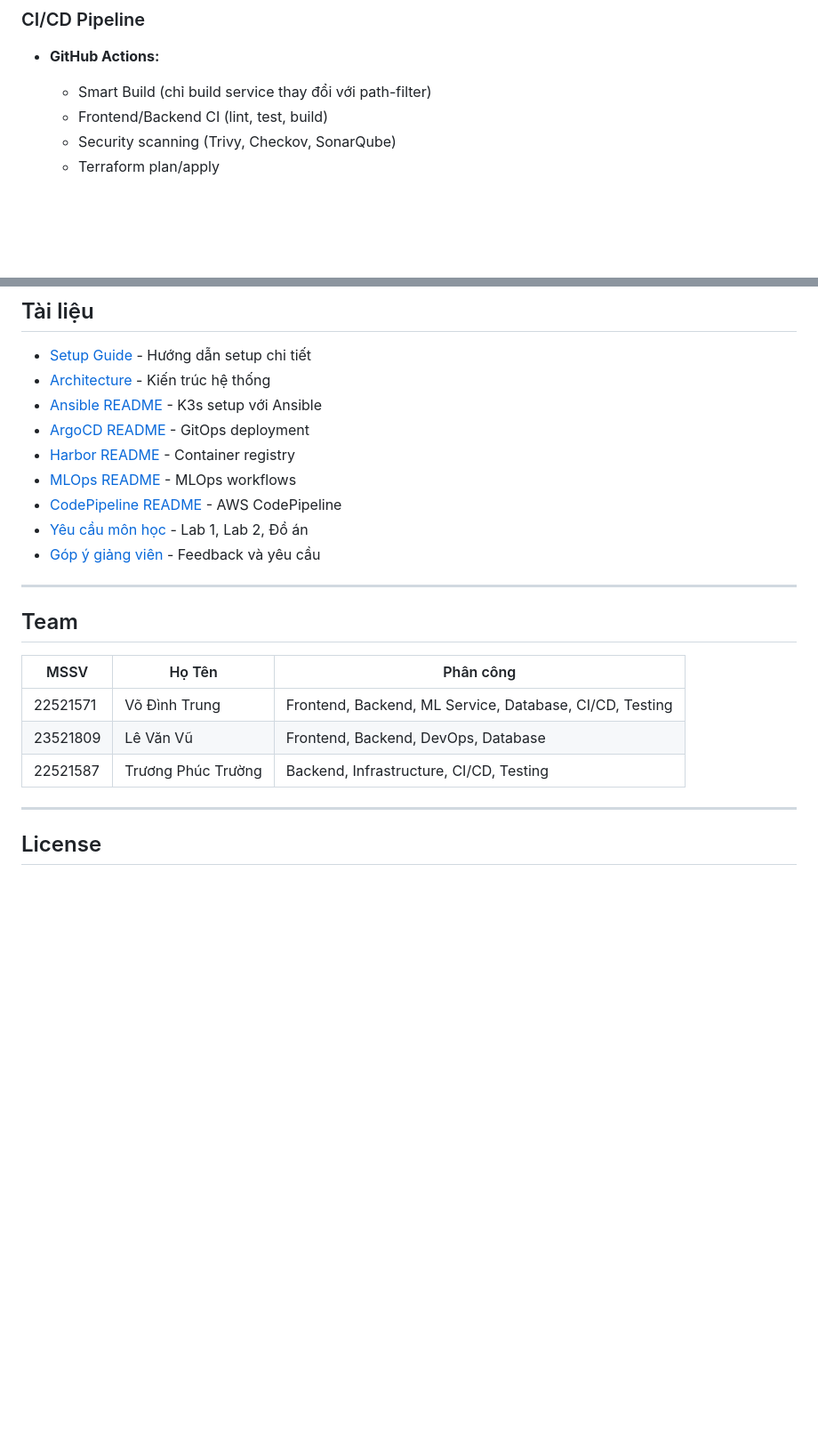
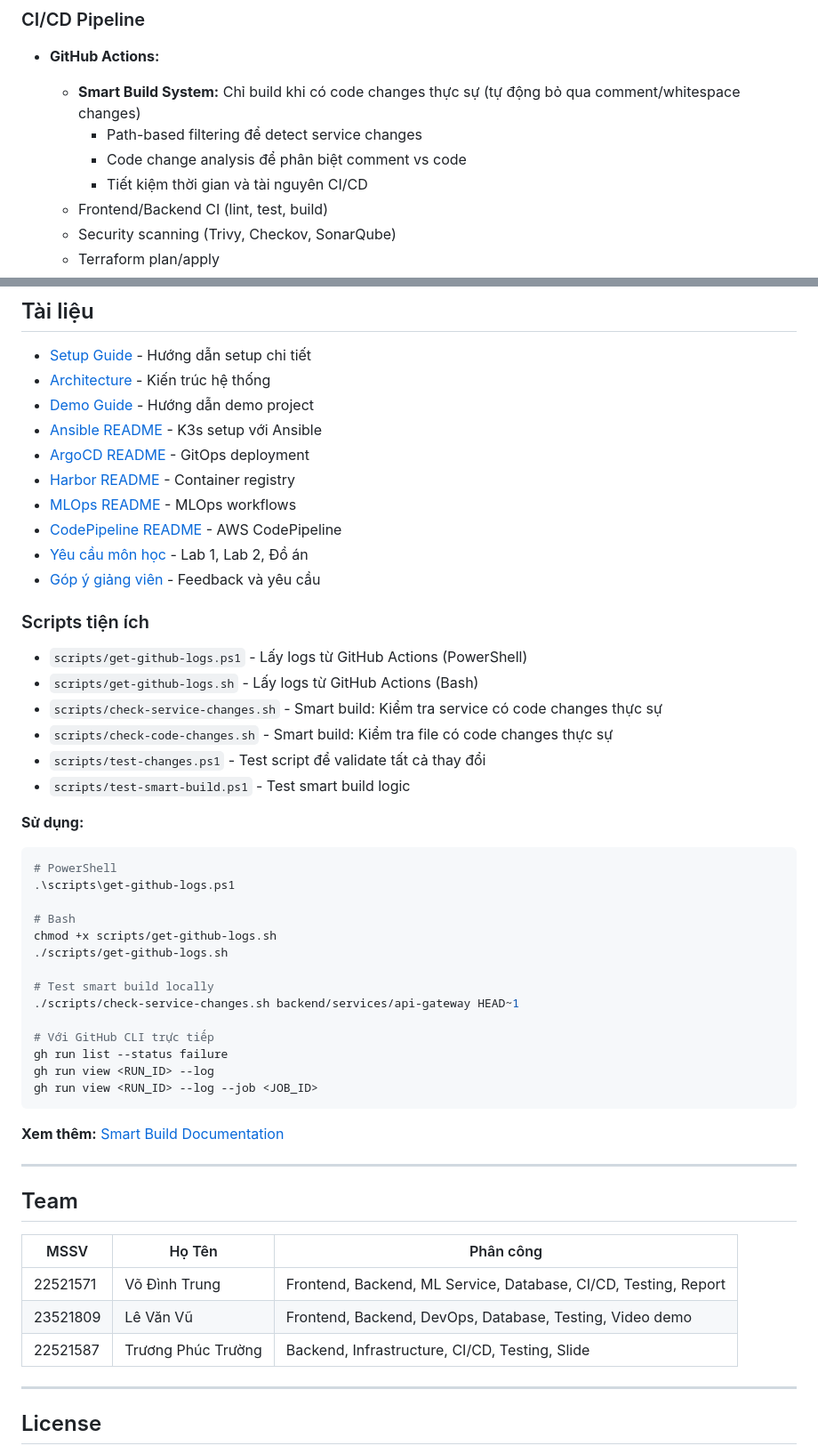
Before and after one commit to votrung654/EShelf, a Markdown page: README.md, 2 parts joined by grey strips. Shown: that part at 89% size. GitHub-like rendering; blank space fills up the shorter version.

Commit message:
test: Update README with Smart Build System documentation
This is a safe test commit to verify all GitHub Actions workflows:
- Smart Build System detection (should skip build for documentation-only changes)
- CI Pipeline (lint, test, build)
- Security Scan (Trivy, SARIF upload)
- All workflow integrations

This commit only updates documentation and should not trigger unnecessary builds.

````diff
--- a/README.md
+++ b/README.md
@@ -136,7 +136,10 @@ npm run dev
 ### CI/CD Pipeline
 
 - **GitHub Actions:**
-  - Smart Build (chỉ build service thay đổi với path-filter)
+  - **Smart Build System:** Chỉ build khi có code changes thực sự (tự động bỏ qua comment/whitespace changes)
+    - Path-based filtering để detect service changes
+    - Code change analysis để phân biệt comment vs code
+    - Tiết kiệm thời gian và tài nguyên CI/CD
   - Frontend/Backend CI (lint, test, build)
   - Security scanning (Trivy, Checkov, SonarQube)
   - Terraform plan/apply
@@ -178,6 +181,7 @@ npm run dev
 
 - [Setup Guide](docs/SETUP_GUIDE.md) - Hướng dẫn setup chi tiết
 - [Architecture](docs/ARCHITECTURE.md) - Kiến trúc hệ thống
+- [Demo Guide](DEMO_GUIDE.md) - Hướng dẫn demo project
 - [Ansible README](infrastructure/ansible/README.md) - K3s setup với Ansible
 - [ArgoCD README](infrastructure/kubernetes/argocd/README.md) - GitOps deployment
 - [Harbor README](infrastructure/kubernetes/harbor/README.md) - Container registry
@@ -186,15 +190,44 @@ npm run dev
 - [Yêu cầu môn học](yeucaumonhoc.md) - Lab 1, Lab 2, Đồ án
 - [Góp ý giảng viên](gopygiangvien.md) - Feedback và yêu cầu
 
+### Scripts tiện ích
+
+- `scripts/get-github-logs.ps1` - Lấy logs từ GitHub Actions (PowerShell)
+- `scripts/get-github-logs.sh` - Lấy logs từ GitHub Actions (Bash)
+- `scripts/check-service-changes.sh` - Smart build: Kiểm tra service có code changes thực sự
+- `scripts/check-code-changes.sh` - Smart build: Kiểm tra file có code changes thực sự
+- `scripts/test-changes.ps1` - Test script để validate tất cả thay đổi
+- `scripts/test-smart-build.ps1` - Test smart build logic
+
+**Sử dụng:**
+```bash
+# PowerShell
+.\scripts\get-github-logs.ps1
+
+# Bash
+chmod +x scripts/get-github-logs.sh
+./scripts/get-github-logs.sh
+
+# Test smart build locally
+./scripts/check-service-changes.sh backend/services/api-gateway HEAD~1
+
+# Với GitHub CLI trực tiếp
+gh run list --status failure
+gh run view <RUN_ID> --log
+gh run view <RUN_ID> --log --job <JOB_ID>
+```
+
+**Xem thêm:** [Smart Build Documentation](scripts/README-SMART-BUILD.md)
+
 ---
 
 ## Team
 
 | MSSV | Họ Tên | Phân công |
 |------|--------|-----------|
-| 22521571 | Võ Đình Trung | Frontend, Backend, ML Service, Database, CI/CD, Testing|
-| 23521809 | Lê Văn Vũ | Frontend, Backend, DevOps, Database |
-| 22521587 | Trương Phúc Trường | Backend, Infrastructure, CI/CD, Testing |
+| 22521571 | Võ Đình Trung | Frontend, Backend, ML Service, Database, CI/CD, Testing, Report|
+| 23521809 | Lê Văn Vũ | Frontend, Backend, DevOps, Database, Testing, Video demo |
+| 22521587 | Trương Phúc Trường | Backend, Infrastructure, CI/CD, Testing, Slide |
 
 ---
 
````
